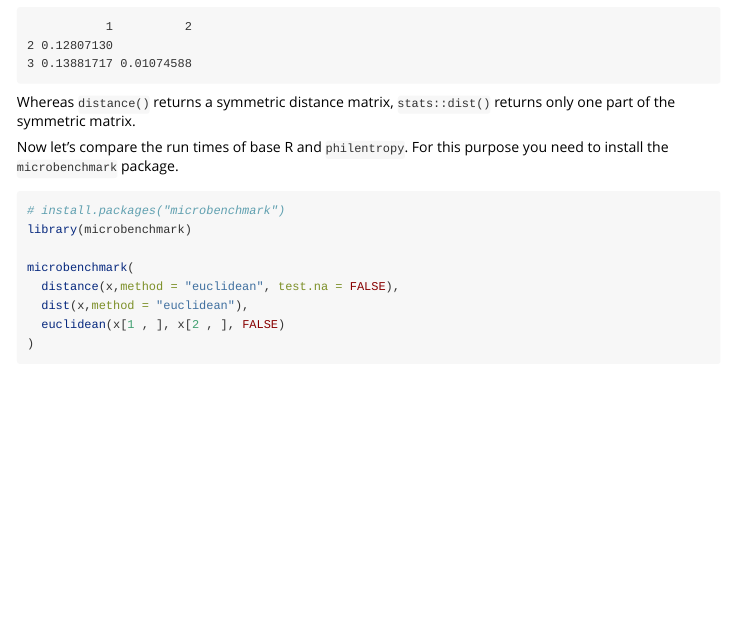
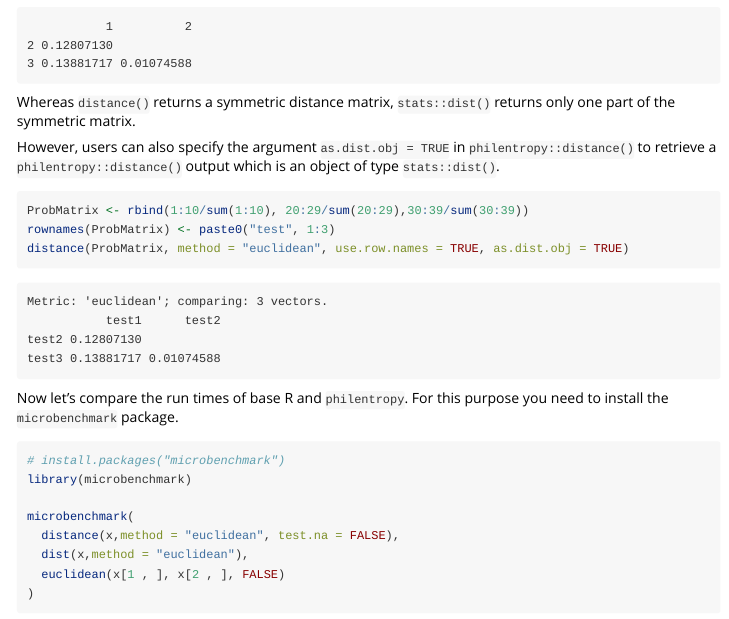
Before and after one commit to drostlab/philentropy, an R Markdown document (vignettes/Distances.Rmd): the page in a window 1100 px wide, from 2230 px down. Rendered offline with R 4.5, knitr and Pandoc, with nearby package versions.

Commit message:
extend example

````diff
--- a/vignettes/Distances.Rmd
+++ b/vignettes/Distances.Rmd
@@ -143,6 +143,22 @@ stats::dist(ProbMatrix, method = "euclidean")
 
 Whereas `distance()` returns a symmetric distance matrix, `stats::dist()` returns only one part of the symmetric matrix.
 
+However, users can also specify the argument `as.dist.obj = TRUE` in `philentropy::distance()`
+to retrieve a `philentropy::distance()` output which is an object of type `stats::dist()`.
+
+```r
+ProbMatrix <- rbind(1:10/sum(1:10), 20:29/sum(20:29),30:39/sum(30:39))
+rownames(ProbMatrix) <- paste0("test", 1:3)
+distance(ProbMatrix, method = "euclidean", use.row.names = TRUE, as.dist.obj = TRUE)
+```
+
+```
+Metric: 'euclidean'; comparing: 3 vectors.
+           test1      test2
+test2 0.12807130
+test3 0.13881717 0.01074588
+```
+
 Now let's compare the run times of base R and `philentropy`. For this purpose you need to install the `microbenchmark` package.
 
 ```r
````
